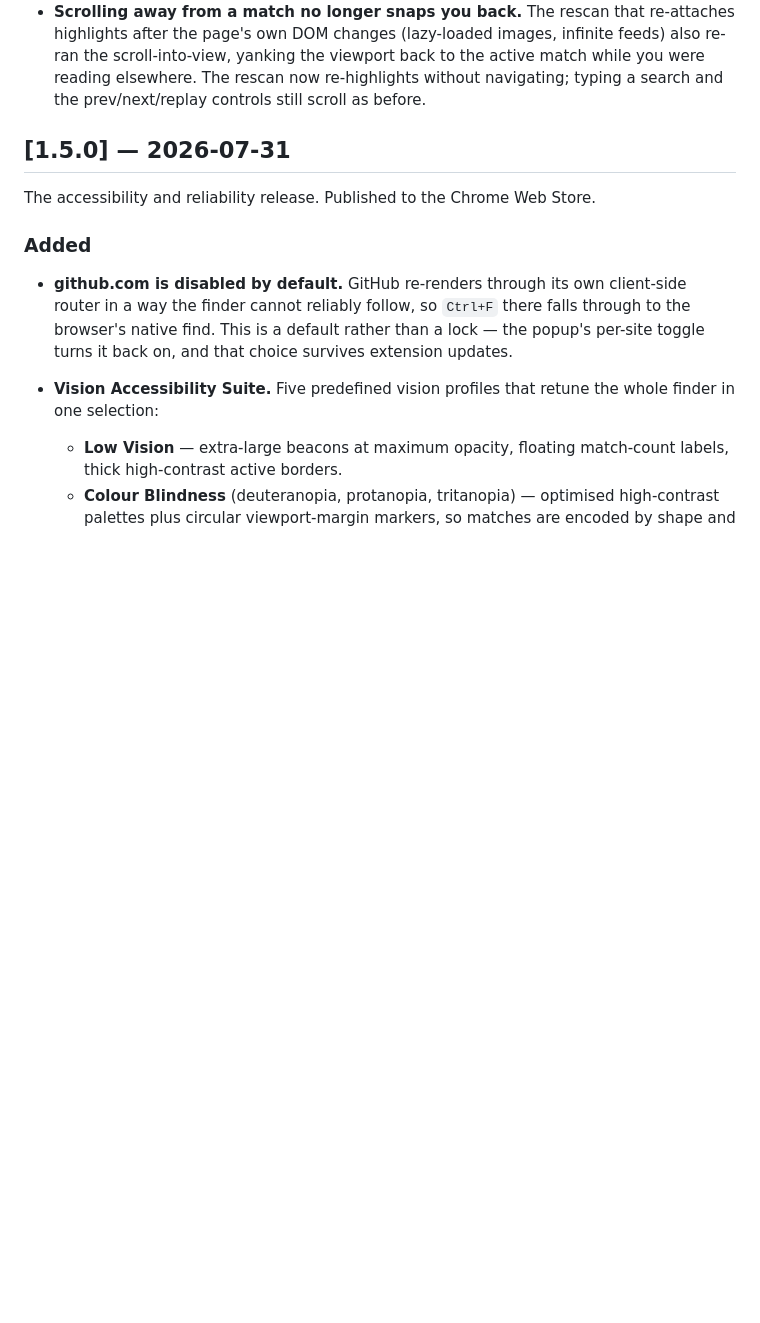
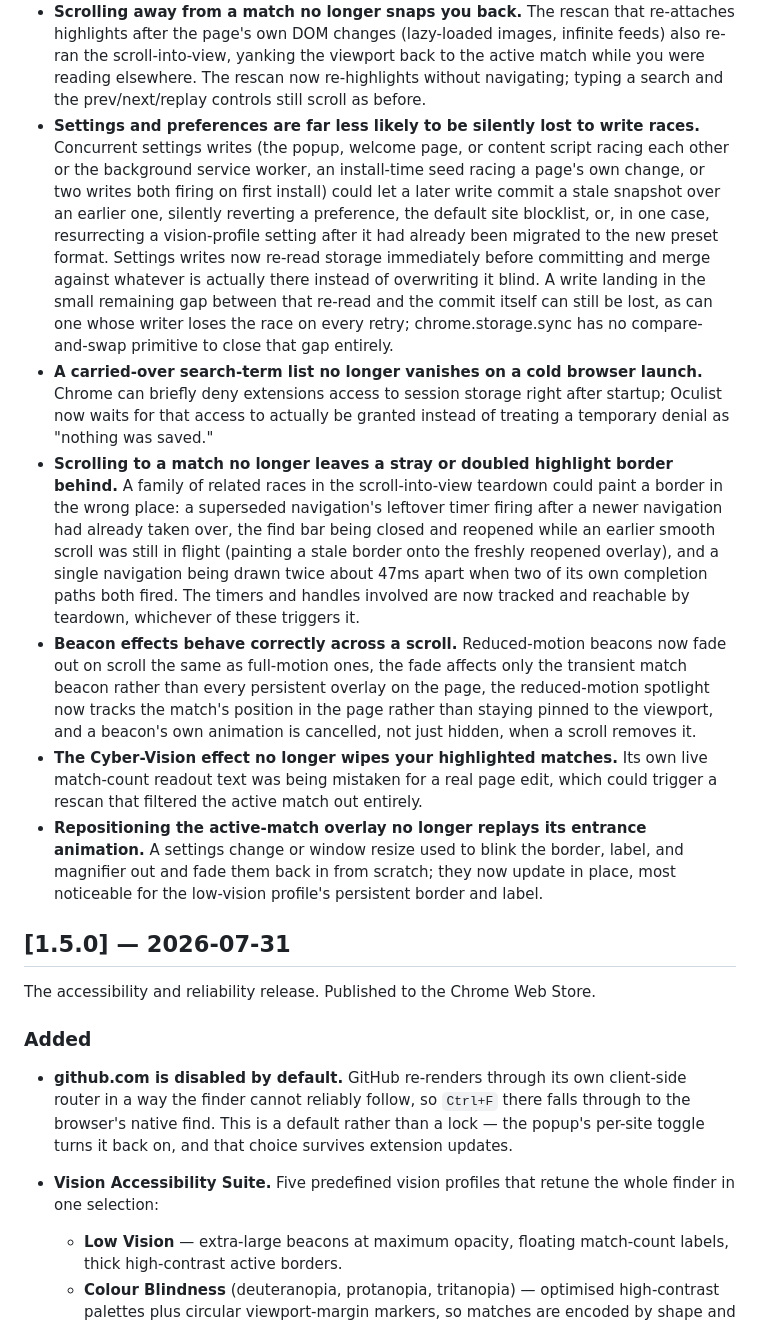
Before and after one commit to ya8282/oculist, a Markdown page: CHANGELOG.md, the part around one of its changes. Drawn GitHub-style; blank space fills up the shorter version.

Commit message:
docs(changelog): reconcile the 1.7.0 section with what actually shipped (oculist-296.1)
The section was written 2026-08-29 and 36 extension/ commits landed
after it, so the changelog for the release being submitted to the
Chrome Web Store never described the functional-preset conversion, its
automatic settings migration, or the bug-fix tail behind it.

Adds the preset conversion, the settings write-race work, the cold-launch
session-storage fix, the scroll-teardown family, the beacon scroll fixes,
and the Cyber-Vision and overlay-reposition fixes. Thirteen commits were
judged internal only (test-only, hook-ordering, refactors, and guards on
branches that are dead under the current call graph).

Accuracy pass on top of that, since this text ships on a public listing:
the write-race entry now says races are narrowed rather than eliminated,
matching writeOcSettings' own 'and no smaller' comment, and discloses
both residual loss paths; the privacy entry states that the functional
preset is a real reduction but not de-identification, because the
mapping back to the clinical label is fixed and reversible.

Date set to 2026-09-01, the last commit date, and deliberately
provisional - oculist-296.5 carries the step to re-stamp it at
submission, since v1.7.0 is not released yet.

```diff
--- a/CHANGELOG.md
+++ b/CHANGELOG.md
@@ -52,6 +73,41 @@ below the 1.5.0 heading is what landed across that span.
   re-ran the scroll-into-view, yanking the viewport back to the active match while you were
   reading elsewhere. The rescan now re-highlights without navigating; typing a search and the
   prev/next/replay controls still scroll as before.
+* **Settings and preferences are far less likely to be silently lost to write races.**
+  Concurrent settings writes (the popup, welcome page, or content script racing each other or
+  the background service worker, an install-time seed racing a page's own change, or two writes
+  both firing on first install) could let a later write commit a stale snapshot over an earlier
+  one, silently reverting a preference, the default site blocklist, or, in one case,
+  resurrecting a vision-profile setting after it had already been migrated to the new preset
+  format. Settings writes now re-read storage immediately before committing and merge against
+  whatever is actually there instead of overwriting it blind. A write landing in the small
+  remaining gap between that re-read and the commit itself can still be lost, as can one whose
+  writer loses the race on every retry; chrome.storage.sync has no compare-and-swap primitive
+  to close that gap entirely.
+* **A carried-over search-term list no longer vanishes on a cold browser launch.** Chrome can
+  briefly deny extensions access to session storage right after startup; Oculist now waits for
+  that access to actually be granted instead of treating a temporary denial as "nothing was
+  saved."
+* **Scrolling to a match no longer leaves a stray or doubled highlight border behind.** A
+  family of related races in the scroll-into-view teardown could paint a border in the wrong
+  place: a superseded navigation's leftover timer firing after a newer navigation had already
+  taken over, the find bar being closed and reopened while an earlier smooth scroll was still in
+  flight (painting a stale border onto the freshly reopened overlay), and a single navigation
+  being drawn twice about 47ms apart when two of its own completion paths both fired. The
+  timers and handles involved are now tracked and reachable by teardown, whichever of these
+  triggers it.
+* **Beacon effects behave correctly across a scroll.** Reduced-motion beacons now fade out on
+  scroll the same as full-motion ones, the fade affects only the transient match beacon rather
+  than every persistent overlay on the page, the reduced-motion spotlight now tracks the match's
+  position in the page rather than staying pinned to the viewport, and a beacon's own animation is
+  cancelled, not just hidden, when a scroll removes it.
+* **The Cyber-Vision effect no longer wipes your highlighted matches.** Its own live
+  match-count readout text was being mistaken for a real page edit, which could trigger a rescan
+  that filtered the active match out entirely.
+* **Repositioning the active-match overlay no longer replays its entrance animation.** A
+  settings change or window resize used to blink the border, label, and magnifier out and fade
+  them back in from scratch; they now update in place, most noticeable for the low-vision
+  profile's persistent border and label.
 
 ## [1.5.0] — 2026-07-31
 
```
Also changed, not shown: other parts of CHANGELOG.md (+22 -1 lines).
